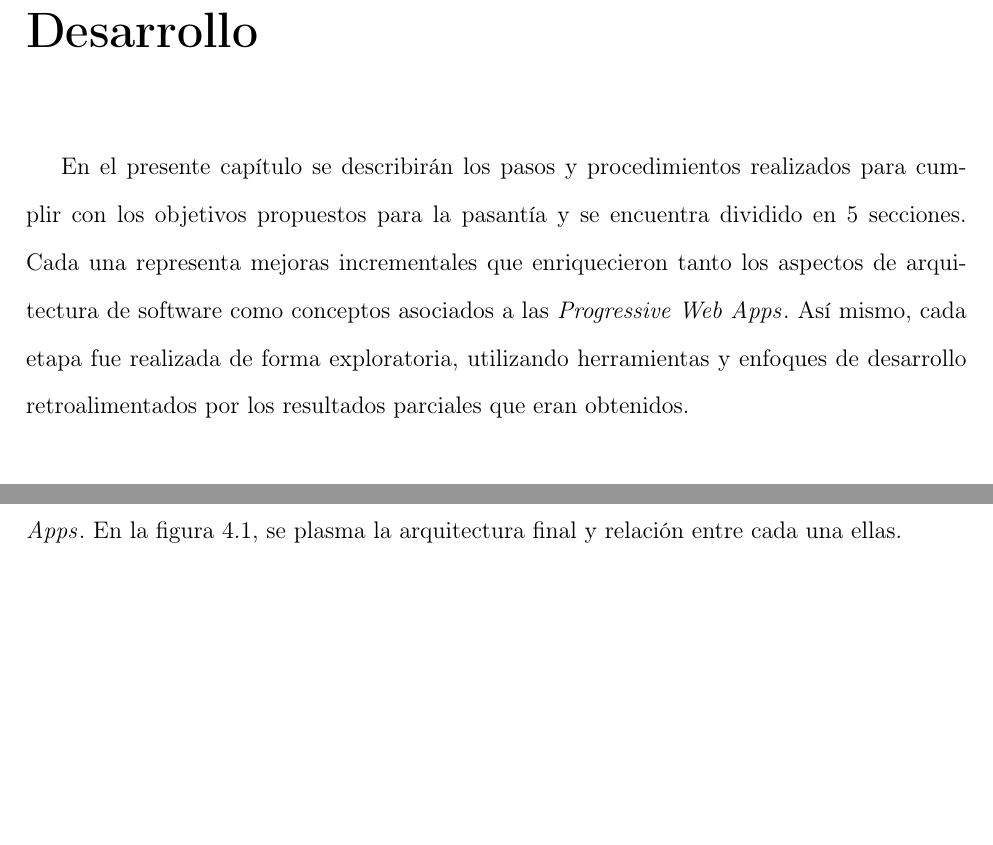
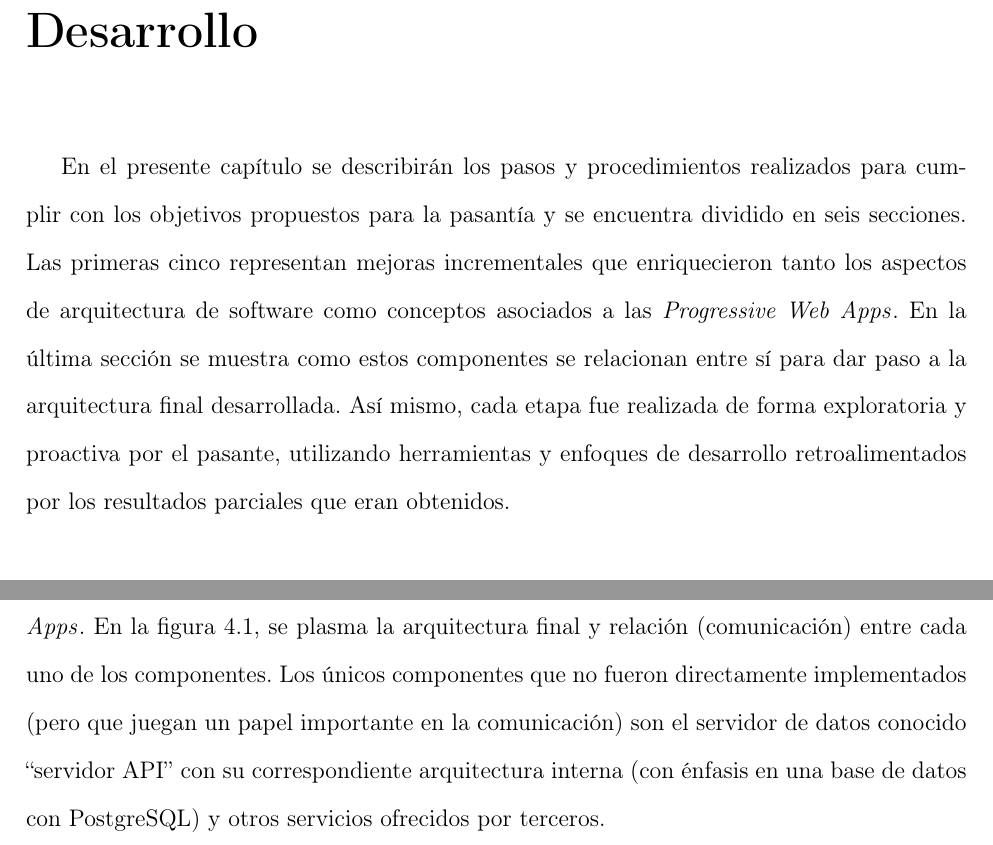
Before and after one commit to ShadowManu/internship-report, a LaTeX document (internship.tex, which reads chapters/chapter4.tex): two parts of pages 26 and 35 of 41 before the commit and two parts of pages 26 and 36 of 42 after it, joined at a grey line, cut so that both start at the same text, the shorter picture padded with empty space. Compiled offline with pdfLaTeX.

Commit message:
improve phrasing final architecture chapter 4

```diff
--- a/chapters/chapter4.tex
+++ b/chapters/chapter4.tex
@@ -1,6 +1,6 @@
 \chapter{Desarrollo}
 
-En el presente capítulo se describirán los pasos y procedimientos realizados para cumplir con los objetivos propuestos para la pasantía y se encuentra dividido en 5 secciones. Cada una representa mejoras incrementales que enriquecieron tanto los aspectos de arquitectura de software como conceptos asociados a las \pwas. Así mismo, cada etapa fue realizada de forma exploratoria, utilizando herramientas y enfoques de desarrollo retroalimentados por los resultados parciales que eran obtenidos.
+En el presente capítulo se describirán los pasos y procedimientos realizados para cumplir con los objetivos propuestos para la pasantía y se encuentra dividido en seis secciones. Las primeras cinco representan mejoras incrementales que enriquecieron tanto los aspectos de arquitectura de software como conceptos asociados a las \pwas. En la última sección se muestra como estos componentes se relacionan entre sí para dar paso a la arquitectura final desarrollada. Así mismo, cada etapa fue realizada de forma exploratoria y proactiva por el pasante, utilizando herramientas y enfoques de desarrollo retroalimentados por los resultados parciales que eran obtenidos.
 
 \section{Migración a Angular 2}
 
@@ -104,7 +104,7 @@ La correcta implementación de estos flujos confirmaron la viabilidad e interope
 
 \section{Arquitectura final}
 
-Durante las secciones anteriores, se explicó qué funciones realizaba y cómo fueron implementadas cada una de las tecnologías disponibles para la construcción de \pwas. En la figura \ref{fig:diagram}, se plasma la arquitectura final y relación entre cada una ellas.
+Durante las secciones anteriores, se explicó qué funciones realizaba y cómo fueron implementadas cada una de las tecnologías disponibles para la construcción de \pwas. En la figura \ref{fig:diagram}, se plasma la arquitectura final y relación (comunicación) entre cada uno de los componentes. Los únicos componentes que no fueron directamente implementados (pero que juegan un papel importante en la comunicación) son el servidor de datos conocido ``servidor API'' con su correspondiente arquitectura interna (con énfasis en una base de datos con PostgreSQL) y otros servicios ofrecidos por terceros.
 
 \begin{figure}
   \includegraphics[width=\linewidth]{figures/diagram/diagram.png}
```
Also changed, not shown: chapters/chapter4.tex (2 more changed lines).
